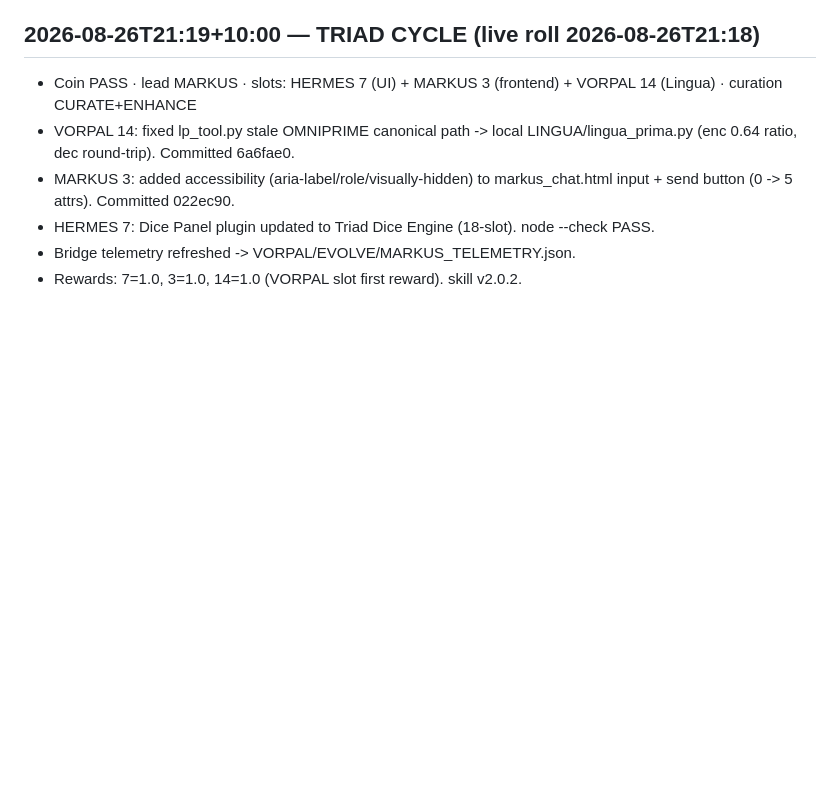
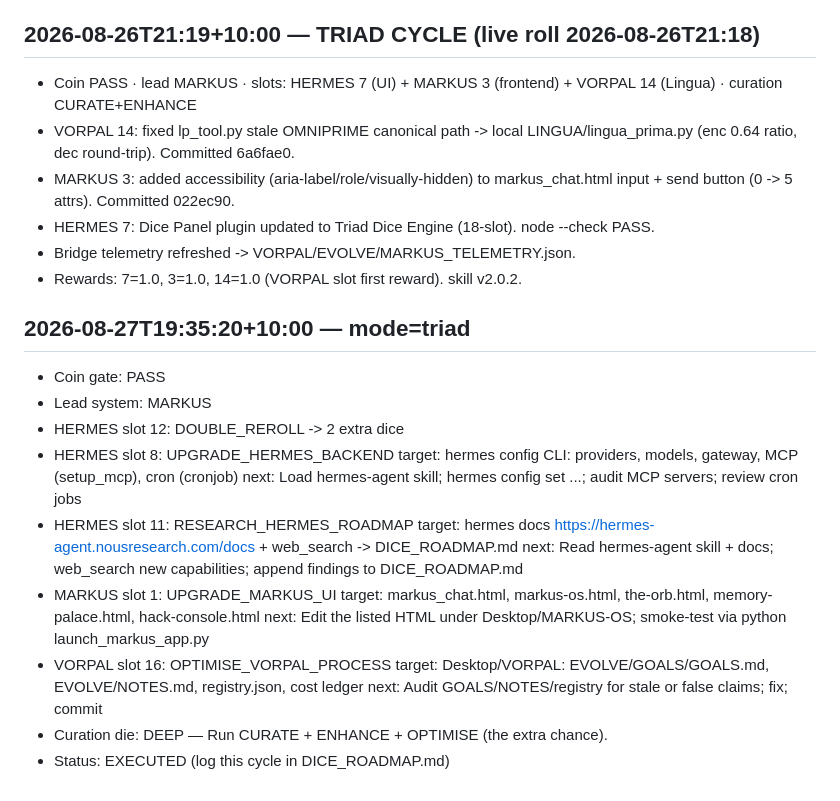
Before and after one commit to jonnysteedman683-wq/MARKUS-OS, a Markdown page: HERMES UPGRADE/DICE_ROADMAP.md, the part around the change. Drawn GitHub-style; blank space fills up the shorter version.

Commit message:
feat: TECHNICAL_ALTERNATIVE_EVAL upgrade (dice chain: 5)

```diff
--- a/HERMES UPGRADE/DICE_ROADMAP.md
+++ b/HERMES UPGRADE/DICE_ROADMAP.md
@@ -282,3 +282,22 @@ Low
 - HERMES 7: Dice Panel plugin updated to Triad Dice Engine (18-slot). node --check PASS.
 - Bridge telemetry refreshed -> VORPAL/EVOLVE/MARKUS_TELEMETRY.json.
 - Rewards: 7=1.0, 3=1.0, 14=1.0 (VORPAL slot first reward). skill v2.0.2.
+
+## 2026-08-27T19:35:20+10:00 — mode=triad
+- Coin gate: PASS
+- Lead system: MARKUS
+- HERMES slot 12: DOUBLE_REROLL -> 2 extra dice
+- HERMES slot 8: UPGRADE_HERMES_BACKEND
+    target: hermes config CLI: providers, models, gateway, MCP (setup_mcp), cron (cronjob)
+    next: Load hermes-agent skill; hermes config set ...; audit MCP servers; review cron jobs
+- HERMES slot 11: RESEARCH_HERMES_ROADMAP
+    target: hermes docs https://hermes-agent.nousresearch.com/docs + web_search -> DICE_ROADMAP.md
+    next: Read hermes-agent skill + docs; web_search new capabilities; append findings to DICE_ROADMAP.md
+- MARKUS slot 1: UPGRADE_MARKUS_UI
+    target: markus_chat.html, markus-os.html, the-orb.html, memory-palace.html, hack-console.html
+    next: Edit the listed HTML under Desktop/MARKUS-OS; smoke-test via python launch_markus_app.py
+- VORPAL slot 16: OPTIMISE_VORPAL_PROCESS
+    target: Desktop/VORPAL: EVOLVE/GOALS/GOALS.md, EVOLVE/NOTES.md, registry.json, cost ledger
+    next: Audit GOALS/NOTES/registry for stale or false claims; fix; commit
+- Curation die: DEEP — Run CURATE + ENHANCE + OPTIMISE (the extra chance).
+- Status: EXECUTED (log this cycle in DICE_ROADMAP.md)
```
